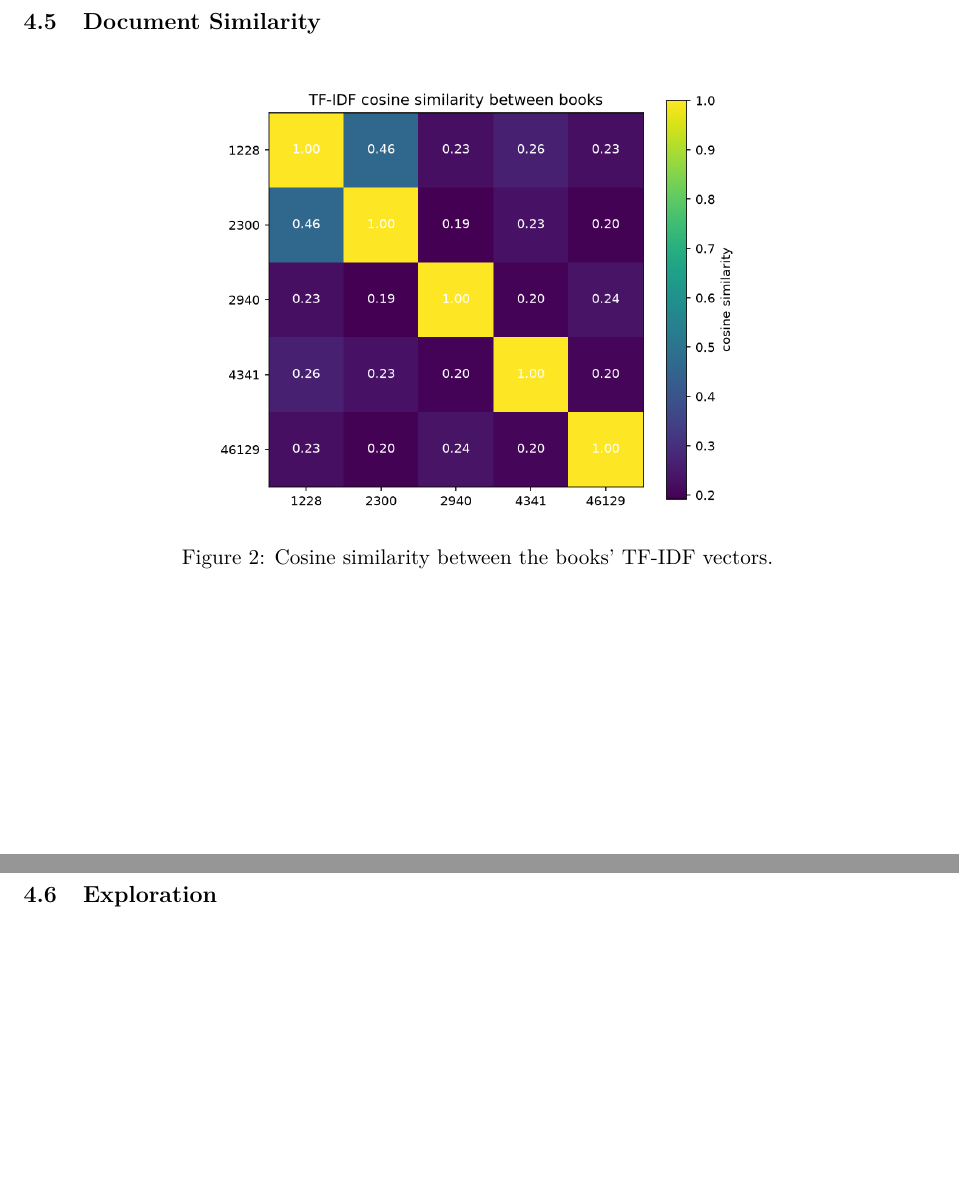
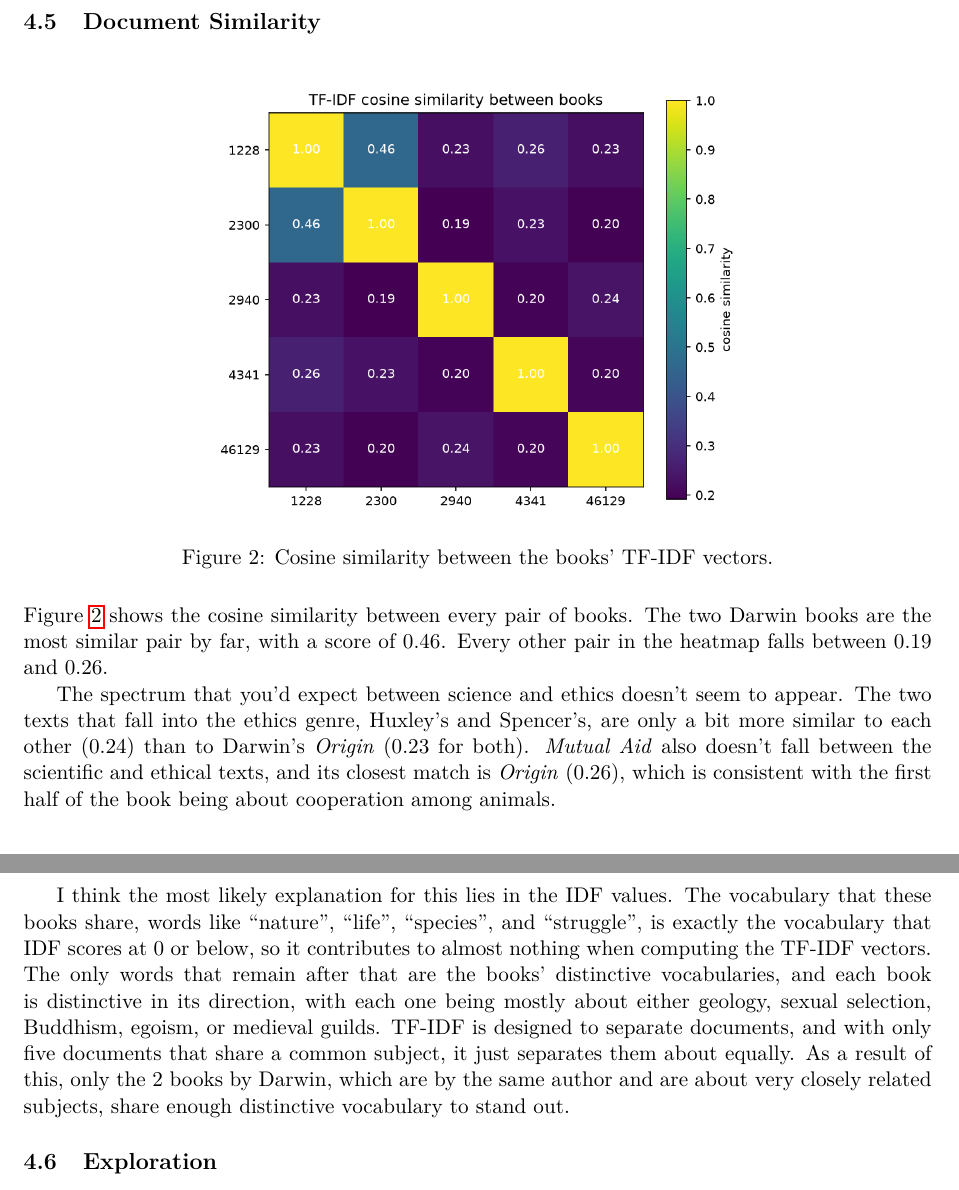
Before and after one commit to LukasAnell/TF-IDF, a LaTeX document (report/report.tex): two parts of pages 7 and 8 of 8, joined at a grey line, cut so that both start at the same text, the shorter picture padded with empty space. Compiled offline with pdfLaTeX.

Commit message:
Explanation about why there's such low correlation between books and why the expected spectrum isn't necessarily that visible here

```diff
--- a/report/report.tex
+++ b/report/report.tex
@@ -293,6 +293,20 @@ None of these artifacts actually change the overall picture, but they do show wh
 	\label{fig:similarity}
 \end{figure}
 
+Figure~\ref{fig:similarity} shows the cosine similarity between every pair of books.
+The two Darwin books are the most similar pair by far, with a score of 0.46.
+Every other pair in the heatmap falls between 0.19 and 0.26.
+
+The spectrum that you'd expect between science and ethics doesn't seem to appear.
+The two texts that fall into the ethics genre, Huxley's and Spencer's, are only a bit more similar to each other (0.24) than to Darwin's \emph{Origin} (0.23 for both).
+\emph{Mutual Aid} also doesn't fall between the scientific and ethical texts, and its closest match is \emph{Origin} (0.26), which is consistent with the first half of the book being about cooperation among animals.
+
+I think the most likely explanation for this lies in the IDF values.
+The vocabulary that these books share, words like ``nature'', ``life'', ``species'', and ``struggle'', is exactly the vocabulary that IDF scores at 0 or below, so it contributes to almost nothing when computing the TF-IDF vectors.
+The only words that remain after that are the books' distinctive vocabularies, and each book is distinctive in its direction, with each one being mostly about either geology, sexual selection, Buddhism, egoism, or medieval guilds.
+TF-IDF is designed to separate documents, and with only five documents that share a common subject, it just separates them about equally.
+As a result of this, only the 2 books by Darwin, which are by the same author and are about very closely related subjects, share enough distinctive vocabulary to stand out.
+
 \subsection{Exploration}
 % Maybe do tf-only similarity, bigrams, or extra books?
 
```
